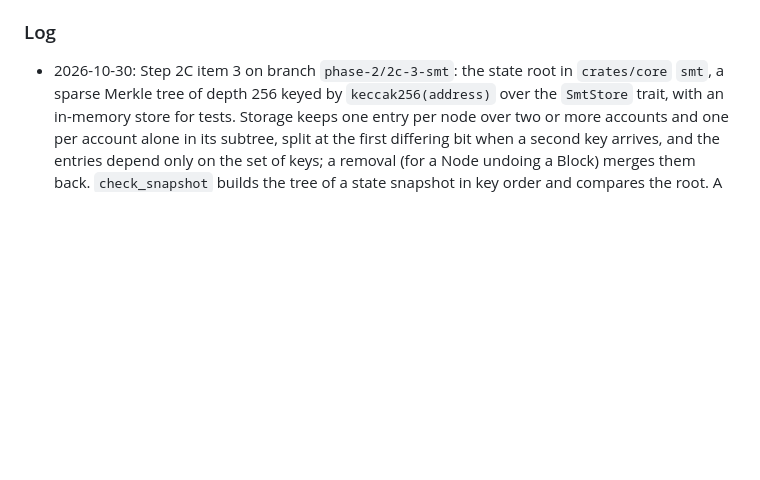
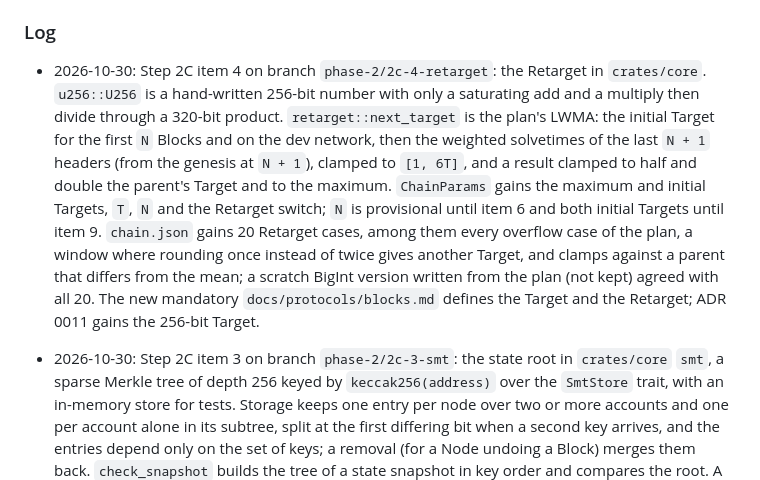
Before and after one commit to DinhDu002/linked-realms, a Markdown page: PLAN.md, the part around one of its changes. GitHub-like rendering; blank space fills up the shorter version.

```diff
--- a/PLAN.md
+++ b/PLAN.md
@@ -395,6 +395,8 @@ Also decided on 2026-10-29: Node.js 26 LTS; the repo is public from day one; all
 ### Log
 
 <!-- Claude Code records the date and the completed work here, newest first. -->
+
+- 2026-10-30: Step 2C item 4 on branch `phase-2/2c-4-retarget`: the Retarget in `crates/core`. `u256::U256` is a hand-written 256-bit number with only a saturating add and a multiply then divide through a 320-bit product. `retarget::next_target` is the plan's LWMA: the initial Target for the first `N` Blocks and on the dev network, then the weighted solvetimes of the last `N + 1` headers (from the genesis at `N + 1`), clamped to `[1, 6T]`, and a result clamped to half and double the parent's Target and to the maximum. `ChainParams` gains the maximum and initial Targets, `T`, `N` and the Retarget switch; `N` is provisional until item 6 and both initial Targets until item 9. `chain.json` gains 20 Retarget cases, among them every overflow case of the plan, a window where rounding once instead of twice gives another Target, and clamps against a parent that differs from the mean; a scratch BigInt version written from the plan (not kept) agreed with all 20. The new mandatory `docs/protocols/blocks.md` defines the Target and the Retarget; ADR 0011 gains the 256-bit Target.
 
 - 2026-10-30: Step 2C item 3 on branch `phase-2/2c-3-smt`: the state root in `crates/core` `smt`, a sparse Merkle tree of depth 256 keyed by `keccak256(address)` over the `SmtStore` trait, with an in-memory store for tests. Storage keeps one entry per node over two or more accounts and one per account alone in its subtree, split at the first differing bit when a second key arrives, and the entries depend only on the set of keys; a removal (for a Node undoing a Block) merges them back. `check_snapshot` builds the tree of a state snapshot in key order and compares the root. A naive full-tree reference checks inserts, updates and removals step by step. `chain.json` gains the state tree on chosen keys, a state root after every ledger step (28 steps, one more where an emptied account stays) and six state snapshot cases; a scratch JavaScript tree written from the plan's text (`@noble/hashes`, not kept) agreed with all 559 values. Measured on an Apple M5: a full Block's 795 changed accounts update the root in 38.6 ms with 100,000 accounts, at 2.44 stored entries per account, about 160 MB a day of state growth when keys are spread evenly; keys ground to share long prefixes raise it, about 1 GB a day at twenty extra shared bits each. ADR 0011 gains the state root and the growth bound, which waits for the project owner's confirmation; `docs/protocols/transactions.md` gains the state root.
 
```
Also changed, not shown: other parts of PLAN.md (+1 -1 lines).
